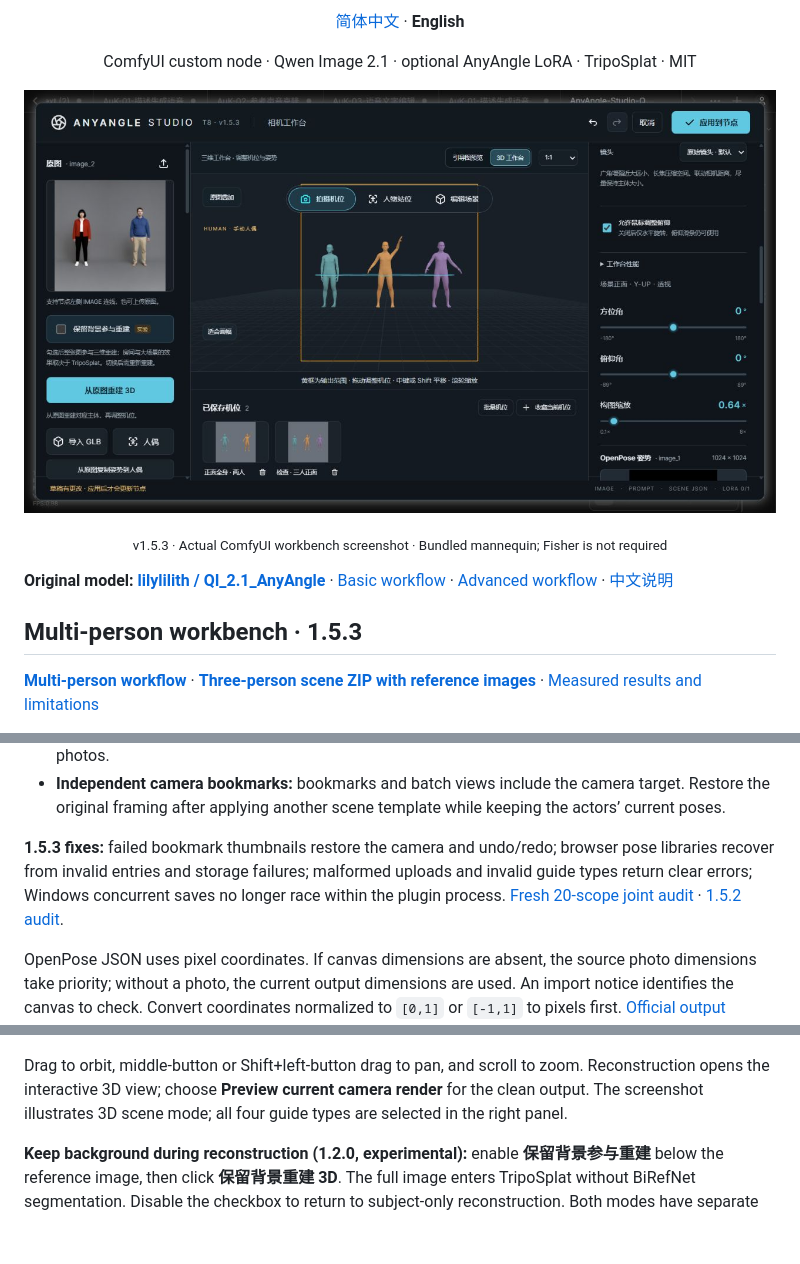
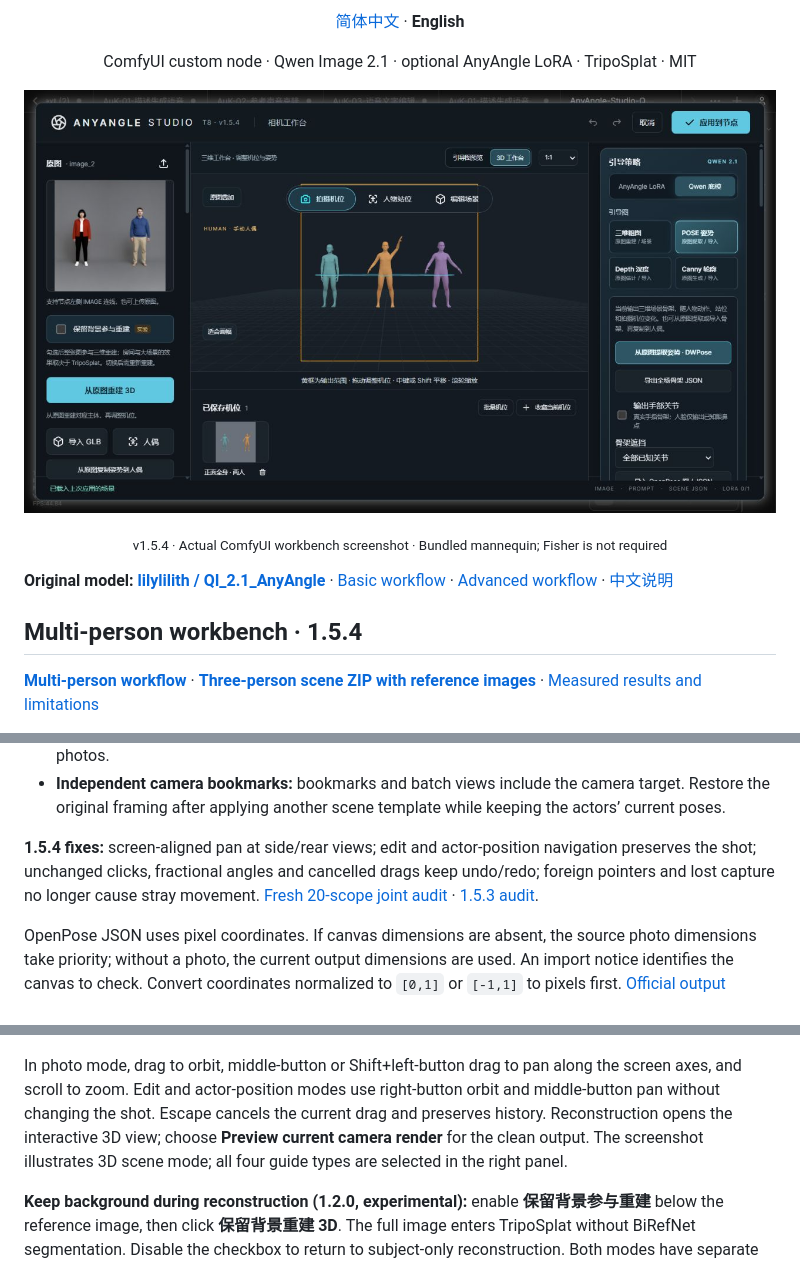
Before and after one commit to T8mars/Comfyui-Qwen-Image-2.1-MultiAngle-T8, a Markdown page: README_EN.md, 3 parts joined by grey strips. Drawn GitHub-style; pictures changed too: docs/images/studio-multi-person-v154.png (added); blank space fills up the shorter version.

Commit message:
Fix camera pan, view navigation and pointer history in v1.5.4

```diff
--- a/README_EN.md
+++ b/README_EN.md
@@ -4,13 +4,13 @@
 <p align="center"><a href="README.md">简体中文</a> · <strong>English</strong></p>
 <p align="center">ComfyUI custom node · Qwen Image 2.1 · optional AnyAngle LoRA · TripoSplat · MIT</p>
 
-![v1.5.3 actual ComfyUI three-person workbench and camera bookmarks](docs/images/studio-multi-person-v153.png)
+![v1.5.4 actual ComfyUI three-person workbench and camera bookmarks](docs/images/studio-multi-person-v154.png)
 
-<p align="center"><sub>v1.5.3 · Actual ComfyUI workbench screenshot · Bundled mannequin; Fisher is not required</sub></p>
+<p align="center"><sub>v1.5.4 · Actual ComfyUI workbench screenshot · Bundled mannequin; Fisher is not required</sub></p>
 
 **Original model: [lilylilith / QI_2.1_AnyAngle](https://huggingface.co/lilylilith/QI_2.1_AnyAngle)** · [Basic workflow](workflows/AnyAngle-Studio-Qwen21.json) · [Advanced workflow](workflows/AnyAngle-Studio-Qwen21-Advanced.json) · [中文说明](README.md)
 
-## Multi-person workbench · 1.5.3
+## Multi-person workbench · 1.5.4
 
 **[Multi-person workflow](workflows/AnyAngle-Studio-Qwen21-MultiPerson.json)** · **[Three-person scene ZIP with reference images](examples/multi-person-photo-pose.zip)** · [Measured results and limitations](docs/multi-person-validation.md#english)
 
@@ -42,7 +42,7 @@ The same scene can also produce these structure maps; the maps themselves are no
 - **Composition and reuse:** randomize current, selected or all unlocked actors with a repeatable seed. Full-scene templates save poses, placement, props and camera, retaining identities after actor reordering. Ground feet, arrange groups/dialogue/handshakes and export portable scene ZIPs. Hand contact performs one approximate IK alignment and can be realigned or refined manually; it is not continuous constraint solving or collision simulation. Batch views freeze the actors and reference photos.
 - **Independent camera bookmarks:** bookmarks and batch views include the camera target. Restore the original framing after applying another scene template while keeping the actors’ current poses.
 
-**1.5.3 fixes:** failed bookmark thumbnails restore the camera and undo/redo; browser pose libraries recover from invalid entries and storage failures; malformed uploads and invalid guide types return clear errors; Windows concurrent saves no longer race within the plugin process. [Fresh 20-scope joint audit](docs/audit-1.5.3.md#english) · [1.5.2 audit](docs/audit-1.5.2.md#english).
+**1.5.4 fixes:** screen-aligned pan at side/rear views; edit and actor-position navigation preserves the shot; unchanged clicks, fractional angles and cancelled drags keep undo/redo; foreign pointers and lost capture no longer cause stray movement. [Fresh 20-scope joint audit](docs/audit-1.5.4.md#english) · [1.5.3 audit](docs/audit-1.5.3.md#english).
 
 OpenPose JSON uses pixel coordinates. If canvas dimensions are absent, the source photo dimensions take priority; without a photo, the current output dimensions are used. An import notice identifies the canvas to check. Convert coordinates normalized to `[0,1]` or `[-1,1]` to pixels first. [Official output format](https://github.com/CMU-Perceptual-Computing-Lab/openpose/blob/master/doc/02_output.md#json-output-format).
 
@@ -79,7 +79,7 @@ A TripoSplat photo reconstruction has **no editable skeleton**. Use camera mode
 
 ![The 3D workbench with a reference, interactive camera and clean output](docs/images/studio-photo.png)
 
-Drag to orbit, middle-button or Shift+left-button drag to pan, and scroll to zoom. Reconstruction opens the interactive 3D view; choose **Preview current camera render** for the clean output. The screenshot illustrates 3D scene mode; all four guide types are selected in the right panel.
+In photo mode, drag to orbit, middle-button or Shift+left-button drag to pan along the screen axes, and scroll to zoom. Edit and actor-position modes use right-button orbit and middle-button pan without changing the shot. Escape cancels the current drag and preserves history. Reconstruction opens the interactive 3D view; choose **Preview current camera render** for the clean output. The screenshot illustrates 3D scene mode; all four guide types are selected in the right panel.
 
 **Keep background during reconstruction (1.2.0, experimental):** enable **保留背景参与重建** below the reference image, then click **保留背景重建 3D**. The full image enters TripoSplat without BiRefNet segmentation. Disable the checkbox to return to subject-only reconstruction. Both modes have separate caches; the preference is saved with the scene and requires reconstruction after switching. Camera rotation, guide export and batch views remain available. Base-model coarse prompts request both foreground and background; AnyAngle retains its official prompt.
 
```
Also changed, not shown: other parts of README_EN.md (+1 -1 lines), README.md (+6 -6 lines), docs/audit-1.5.4.md (added, +62 -0 lines), 8 other files.
